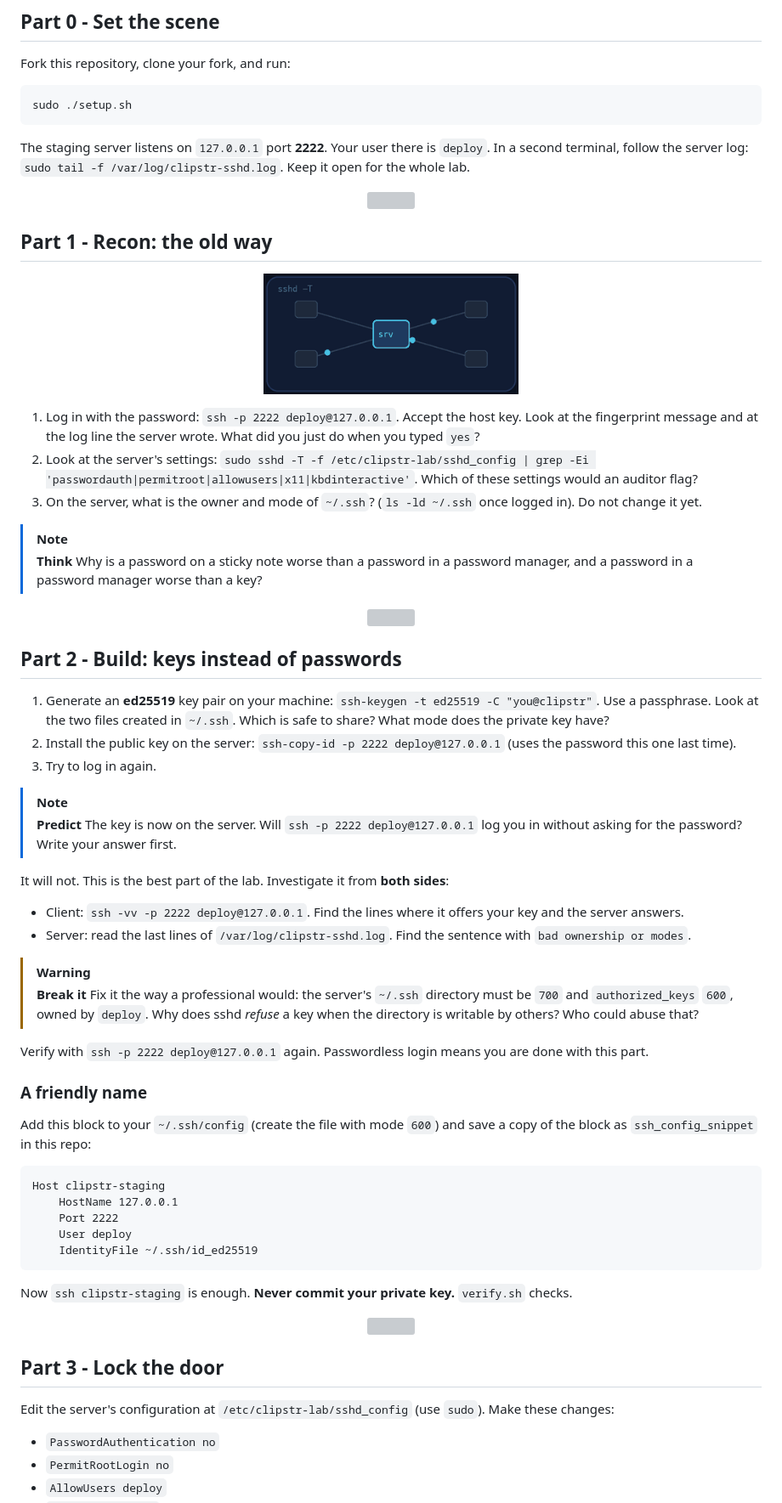
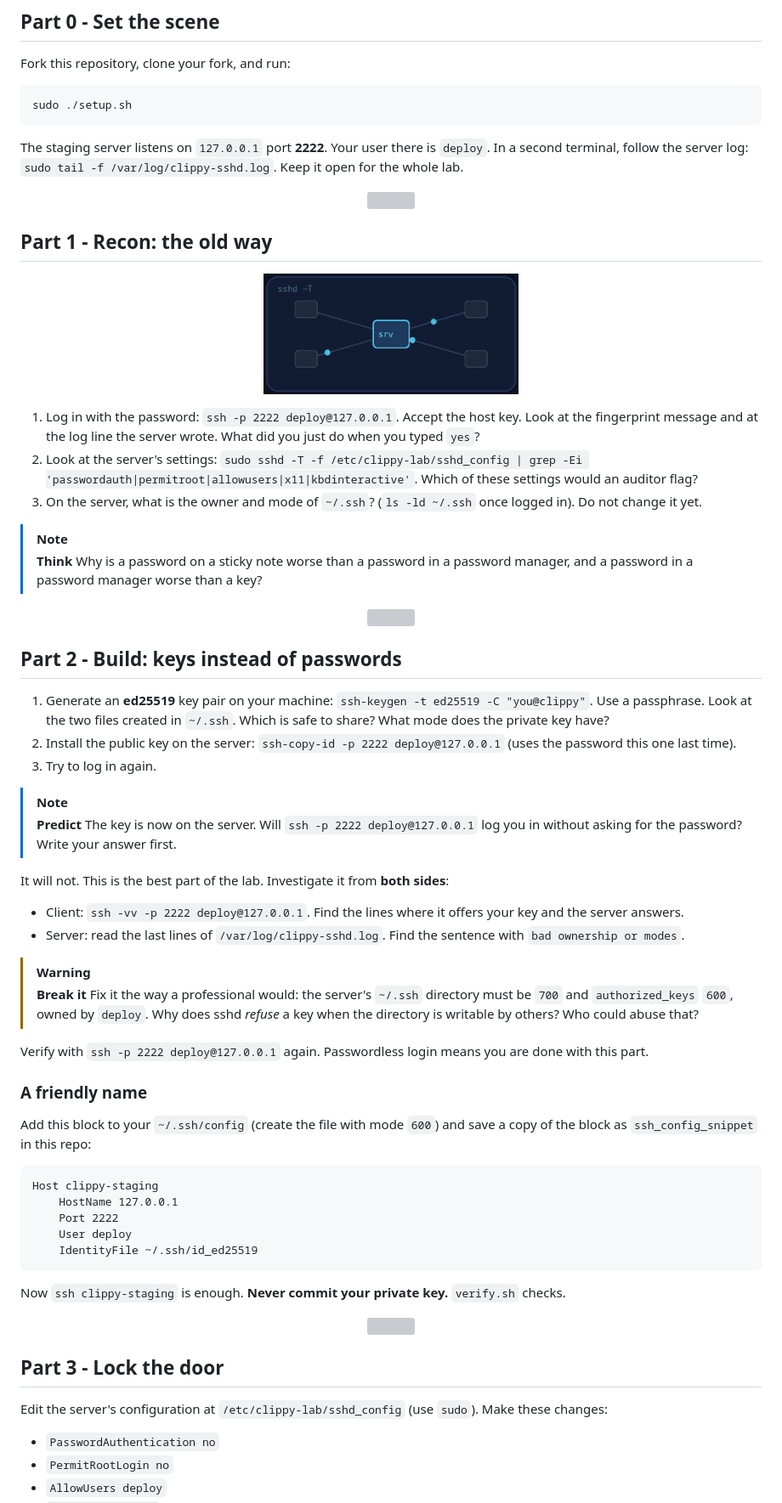
Before and after one commit to professordiogodev/devops-lab-ssh-staging-access, a Markdown page: README.md, the part around one of its changes. Shown at 85% size. Drawn GitHub-style; grey boxes are pictures that could not be loaded.

Commit message:
Rename Clipstr to Clippy everywhere; fix ssh lab key check and teardown race

````diff
--- a/README.md
+++ b/README.md
@@ -48,7 +48,7 @@ Fork this repository, clone your fork, and run:
 sudo ./setup.sh
 ```
 
-The staging server listens on `127.0.0.1` port **2222**. Your user there is `deploy`. In a second terminal, follow the server log: `sudo tail -f /var/log/clipstr-sshd.log`. Keep it open for the whole lab.
+The staging server listens on `127.0.0.1` port **2222**. Your user there is `deploy`. In a second terminal, follow the server log: `sudo tail -f /var/log/clippy-sshd.log`. Keep it open for the whole lab.
 
 <p align="center"><img src="assets/divider.svg" alt="" width="100%"></p>
 
@@ -57,7 +57,7 @@ The staging server listens on `127.0.0.1` port **2222**. Your user there is `dep
 <p align="center"><img src="assets/gifs/recon.gif" width="300" alt=""></p>
 
 1. Log in with the password: `ssh -p 2222 deploy@127.0.0.1`. Accept the host key. Look at the fingerprint message and at the log line the server wrote. What did you just do when you typed `yes`?
-2. Look at the server's settings: `sudo sshd -T -f /etc/clipstr-lab/sshd_config | grep -Ei 'passwordauth|permitroot|allowusers|x11|kbdinteractive'`. Which of these settings would an auditor flag?
+2. Look at the server's settings: `sudo sshd -T -f /etc/clippy-lab/sshd_config | grep -Ei 'passwordauth|permitroot|allowusers|x11|kbdinteractive'`. Which of these settings would an auditor flag?
 3. On the server, what is the owner and mode of `~/.ssh`? (`ls -ld ~/.ssh` once logged in). Do not change it yet.
 
 > [!NOTE]
@@ -67,7 +67,7 @@ The staging server listens on `127.0.0.1` port **2222**. Your user there is `dep
 
 ## Part 2 - Build: keys instead of passwords
 
-1. Generate an **ed25519** key pair on your machine: `ssh-keygen -t ed25519 -C "you@clipstr"`. Use a passphrase. Look at the two files created in `~/.ssh`. Which is safe to share? What mode does the private key have?
+1. Generate an **ed25519** key pair on your machine: `ssh-keygen -t ed25519 -C "you@clippy"`. Use a passphrase. Look at the two files created in `~/.ssh`. Which is safe to share? What mode does the private key have?
 2. Install the public key on the server: `ssh-copy-id -p 2222 deploy@127.0.0.1` (uses the password this one last time).
 3. Try to log in again.
 
@@ -77,7 +77,7 @@ The staging server listens on `127.0.0.1` port **2222**. Your user there is `dep
 It will not. This is the best part of the lab. Investigate it from **both sides**:
 
 - Client: `ssh -vv -p 2222 deploy@127.0.0.1`. Find the lines where it offers your key and the server answers.
-- Server: read the last lines of `/var/log/clipstr-sshd.log`. Find the sentence with `bad ownership or modes`.
+- Server: read the last lines of `/var/log/clippy-sshd.log`. Find the sentence with `bad ownership or modes`.
 
 > [!WARNING]
 > **Break it** Fix it the way a professional would: the server's `~/.ssh` directory must be `700` and `authorized_keys` `600`, owned by `deploy`. Why does sshd *refuse* a key when the directory is writable by others? Who could abuse that?
@@ -89,20 +89,20 @@ Verify with `ssh -p 2222 deploy@127.0.0.1` again. Passwordless login means you a
 Add this block to your `~/.ssh/config` (create the file with mode `600`) and save a copy of the block as `ssh_config_snippet` in this repo:
 
 ```text
-Host clipstr-staging
+Host clippy-staging
     HostName 127.0.0.1
     Port 2222
     User deploy
     IdentityFile ~/.ssh/id_ed25519
 ```
 
-Now `ssh clipstr-staging` is enough. **Never commit your private key.** `verify.sh` checks.
+Now `ssh clippy-staging` is enough. **Never commit your private key.** `verify.sh` checks.
 
 <p align="center"><img src="assets/divider.svg" alt="" width="100%"></p>
 
 ## Part 3 - Lock the door
 
-Edit the server's configuration at `/etc/clipstr-lab/sshd_config` (use `sudo`). Make these changes:
+Edit the server's configuration at `/etc/clippy-lab/sshd_config` (use `sudo`). Make these changes:
 
 - `PasswordAuthentication no`
 - `PermitRootLogin no`
````
Also changed, not shown: other parts of README.md (+11 -11 lines), LAB.md (+18 -18 lines), SUBMISSION.md (+2 -2 lines), assets/gifs/teardown.gif, 5 other files.
